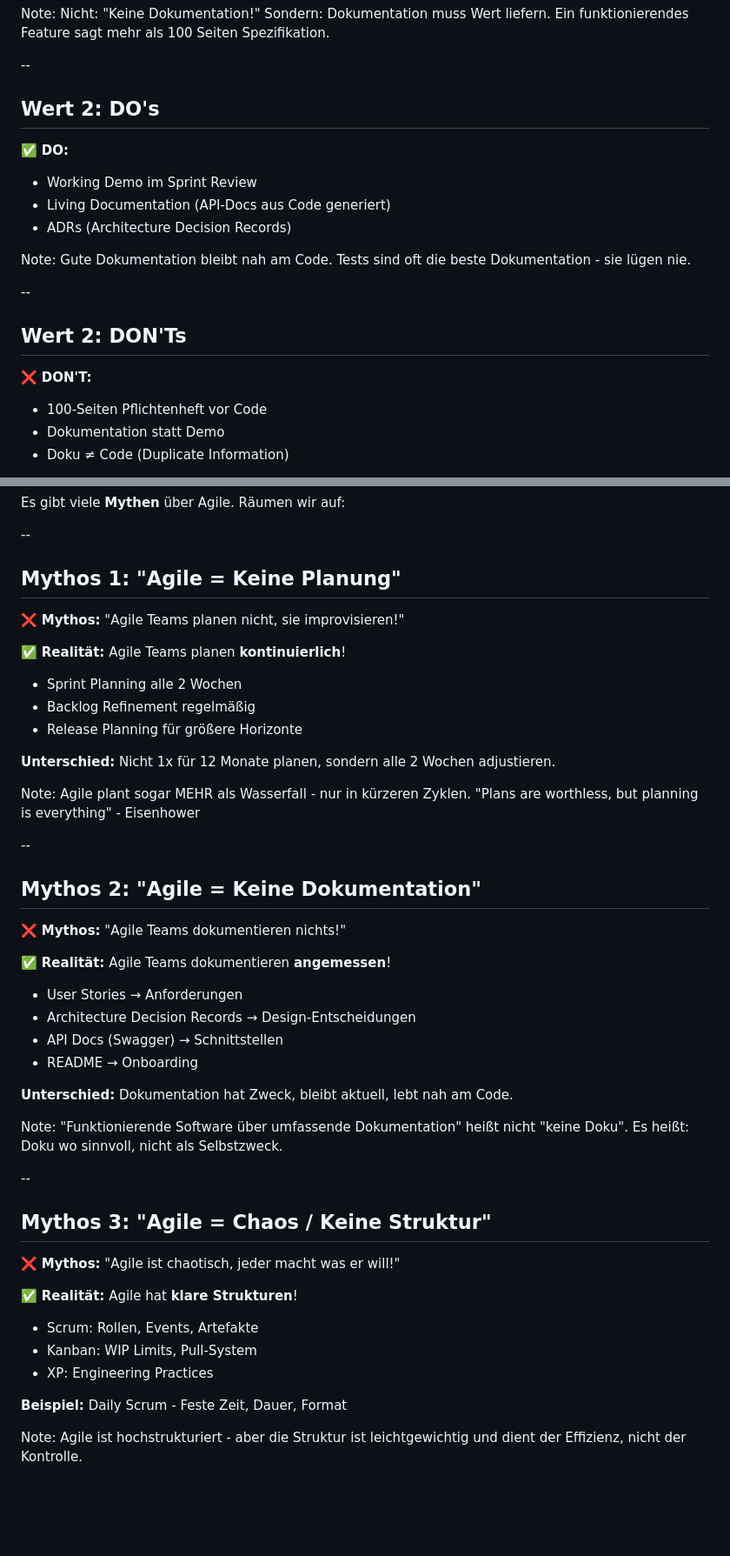
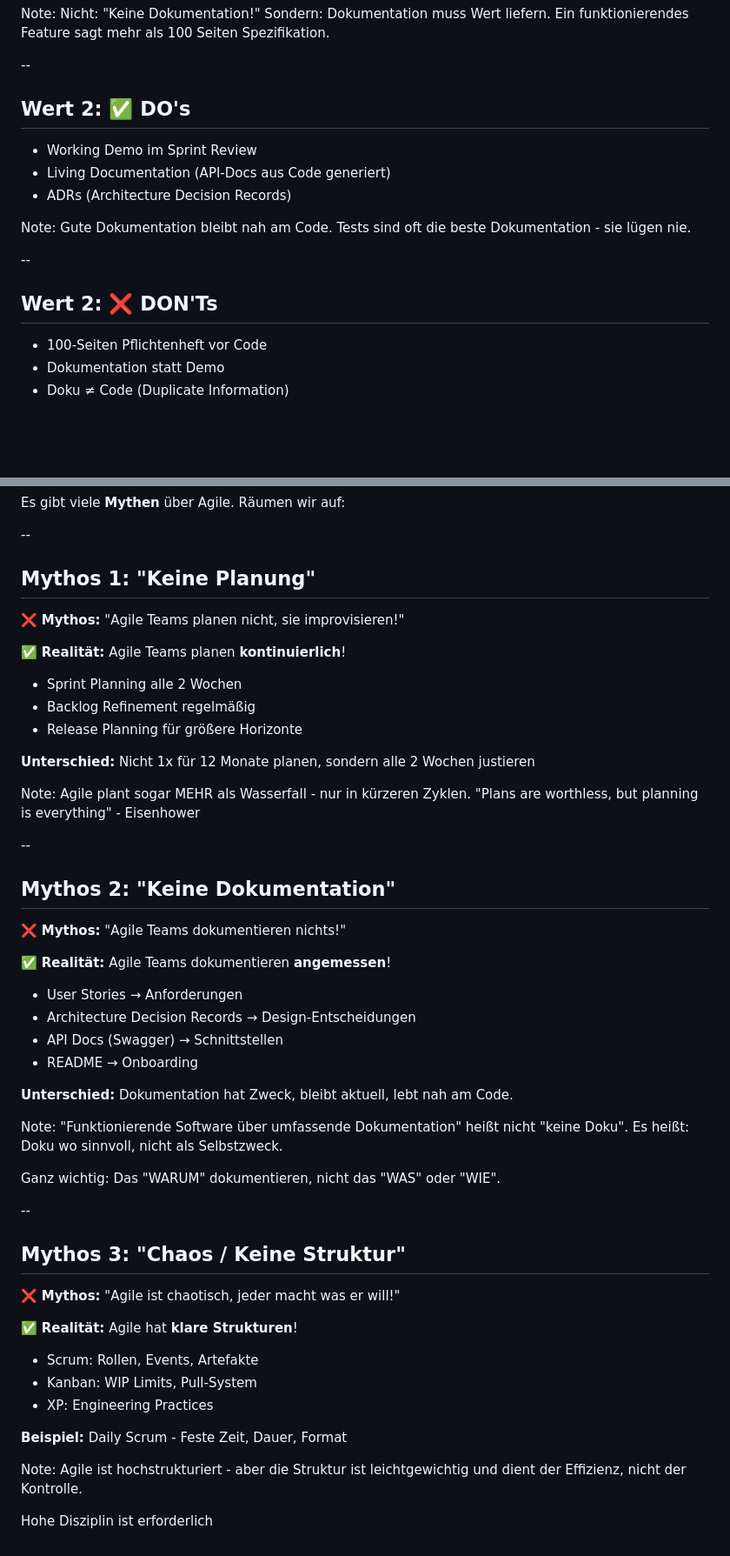
Before and after one commit to rostigerloeffel/agile, a Markdown page: slides/03-manifest.md, 2 parts joined by grey strips. Shown at 87% size. GitHub-like rendering; blank space fills up the shorter version.

```diff
--- a/slides/03-manifest.md
+++ b/slides/03-manifest.md
@@ -278,9 +276,8 @@ Nicht: "Keine Dokumentation!" Sondern: Dokumentation muss Wert liefern. Ein funk
 
 --
 
-## Wert 2: DO's
+## Wert 2: ✅ DO's
 
-✅ **DO:**
 - Working Demo im Sprint Review
 - Living Documentation (API-Docs aus Code generiert)
 - ADRs (Architecture Decision Records)
@@ -290,9 +287,8 @@ Gute Dokumentation bleibt nah am Code. Tests sind oft die beste Dokumentation -
 
 --
 
-## Wert 2: DON'Ts
+## Wert 2: ❌ DON'Ts
 
-❌ **DON'T:**
 - 100-Seiten Pflichtenheft vor Code
 - Dokumentation statt Demo
 - Doku ≠ Code (Duplicate Information)
@@ -565,7 +561,7 @@ Es gibt viele **Mythen** über Agile. Räumen wir auf:
 
 --
 
-## Mythos 1: "Agile = Keine Planung"
+## Mythos 1: "Keine Planung"
 
 ❌ **Mythos:**
 "Agile Teams planen nicht, sie improvisieren!"
@@ -576,14 +572,14 @@ Agile Teams planen **kontinuierlich**!
 - Backlog Refinement regelmäßig
 - Release Planning für größere Horizonte
 
-**Unterschied:** Nicht 1x für 12 Monate planen, sondern alle 2 Wochen adjustieren.
+**Unterschied:** Nicht 1x für 12 Monate planen, sondern alle 2 Wochen justieren
 
 Note:
 Agile plant sogar MEHR als Wasserfall - nur in kürzeren Zyklen. "Plans are worthless, but planning is everything" - Eisenhower
 
 --
 
-## Mythos 2: "Agile = Keine Dokumentation"
+## Mythos 2: "Keine Dokumentation"
 
 ❌ **Mythos:**
 "Agile Teams dokumentieren nichts!"
@@ -600,9 +596,11 @@ Agile Teams dokumentieren **angemessen**!
 Note:
 "Funktionierende Software über umfassende Dokumentation" heißt nicht "keine Doku". Es heißt: Doku wo sinnvoll, nicht als Selbstzweck.
 
+Ganz wichtig: Das "WARUM" dokumentieren, nicht das "WAS" oder "WIE".
+
 --
 
-## Mythos 3: "Agile = Chaos / Keine Struktur"
+## Mythos 3: "Chaos / Keine Struktur"
 
 ❌ **Mythos:**
 "Agile ist chaotisch, jeder macht was er will!"
@@ -617,3 +615,5 @@ Agile hat **klare Strukturen**!
 
 Note:
 Agile ist hochstrukturiert - aber die Struktur ist leichtgewichtig und dient der Effizienz, nicht der Kontrolle.
+
+Hohe Disziplin ist erforderlich
```
Also changed, not shown: other parts of slides/03-manifest.md (+20 -22 lines).
